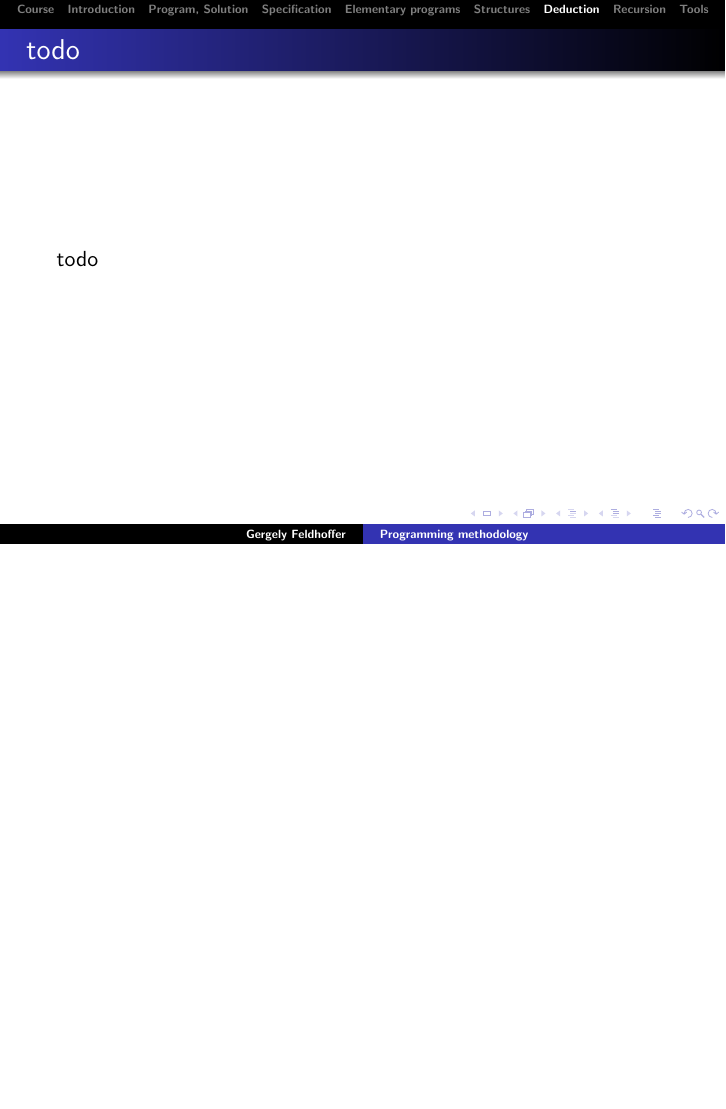
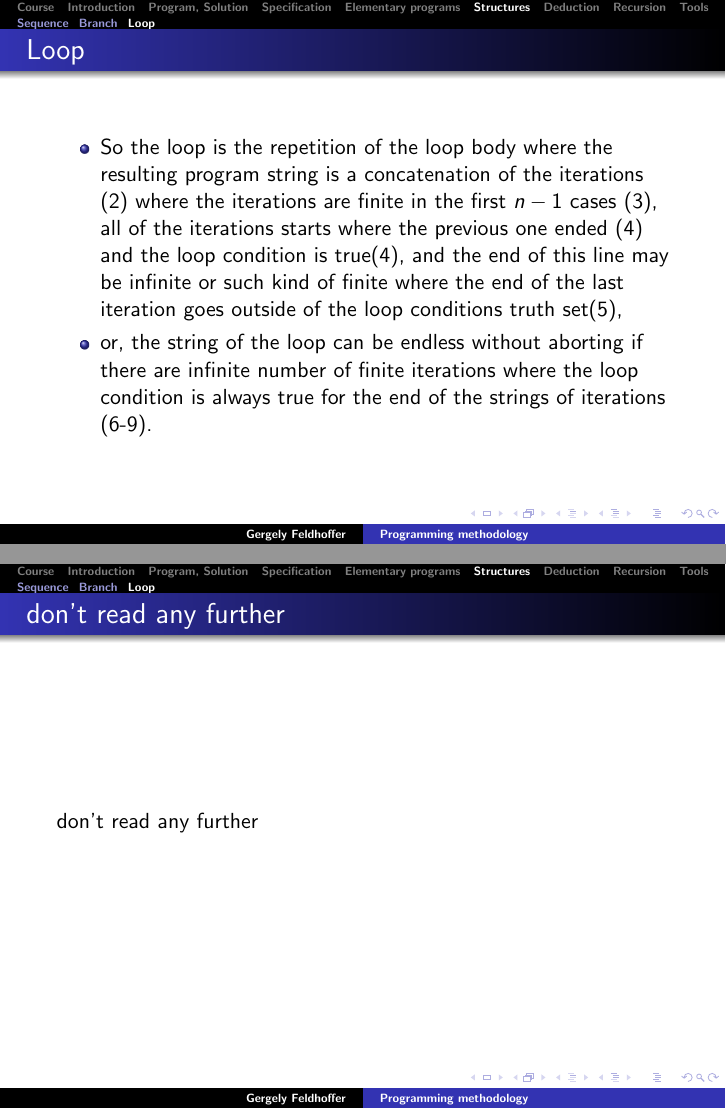
Before and after one commit to flugi/progmethod_slides, LaTeX slides (prog_method.tex): page 34 of 36 before the commit and pages 34 and 35 of 38 after it, the two joined at a grey line, the shorter picture padded with empty space. Compiled offline with pdfLaTeX.

Commit message:
programconstructions done

```diff
--- a/prog_method.tex
+++ b/prog_method.tex
@@ -560,6 +560,17 @@ Let $\pi$ be a condition and $S_0$ a program on $A$. We will call $DO \subseteq
 
 }
 
+\frame{\frametitle{Loop}
+\begin{itemize}
+	\item
+So the loop is the repetition of the loop body where the resulting program string is a concatenation of the iterations (2) where the iterations are finite in the first $n-1$ cases (3), all of the iterations starts where the previous one ended (4) and the loop condition is true(4), and the end of this line may be infinite or such kind of finite where the end of the last iteration goes outside of the loop conditions truth set(5),
+\item or, the string of the loop can be endless without aborting if there are infinite number of finite iterations where the loop condition is always true for the end of the strings of iterations (6-9).
+\end{itemize}
+
+}
+\frame{\frametitle{don't read any further}
+don't read any further
+}
 
 
 \section{Deduction}
```
